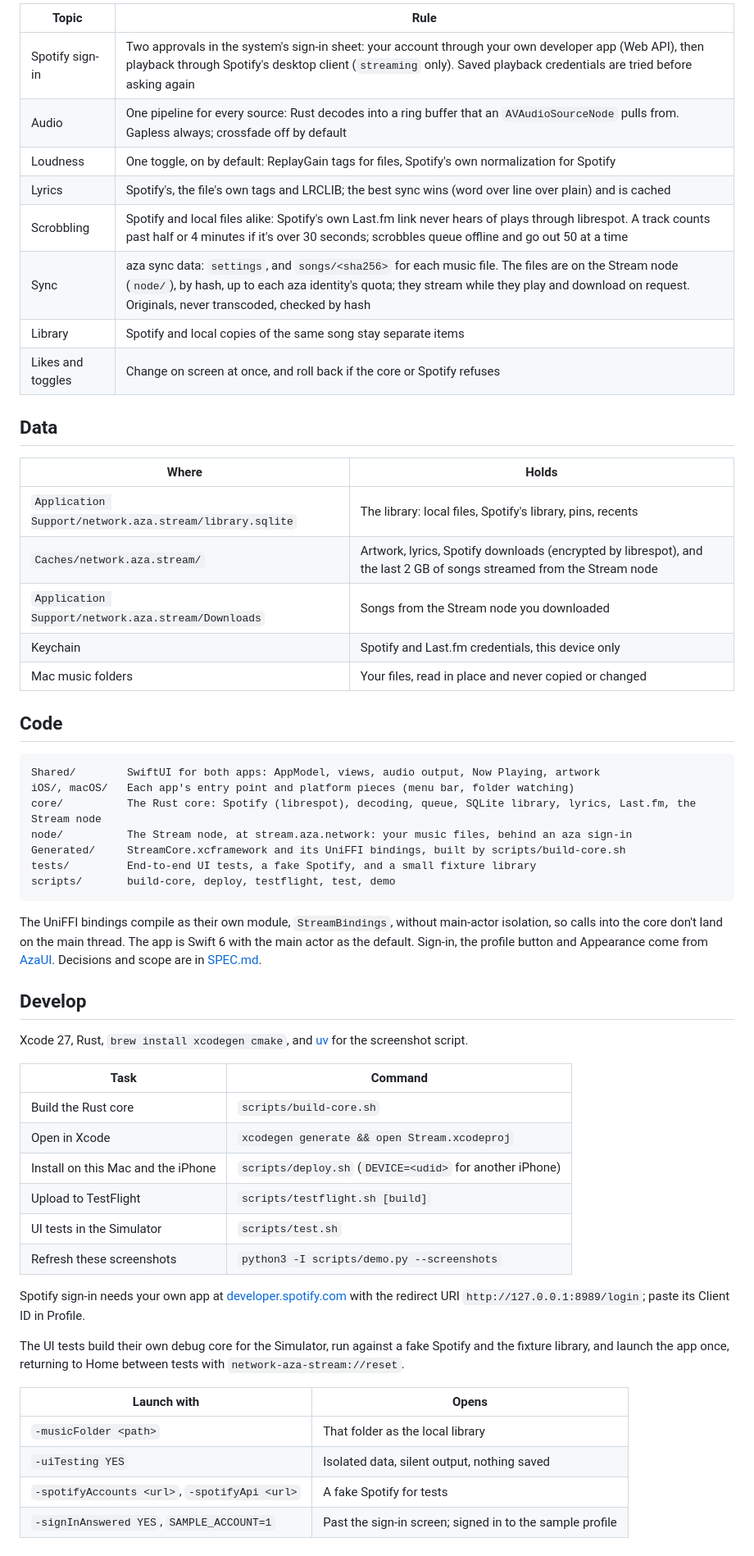
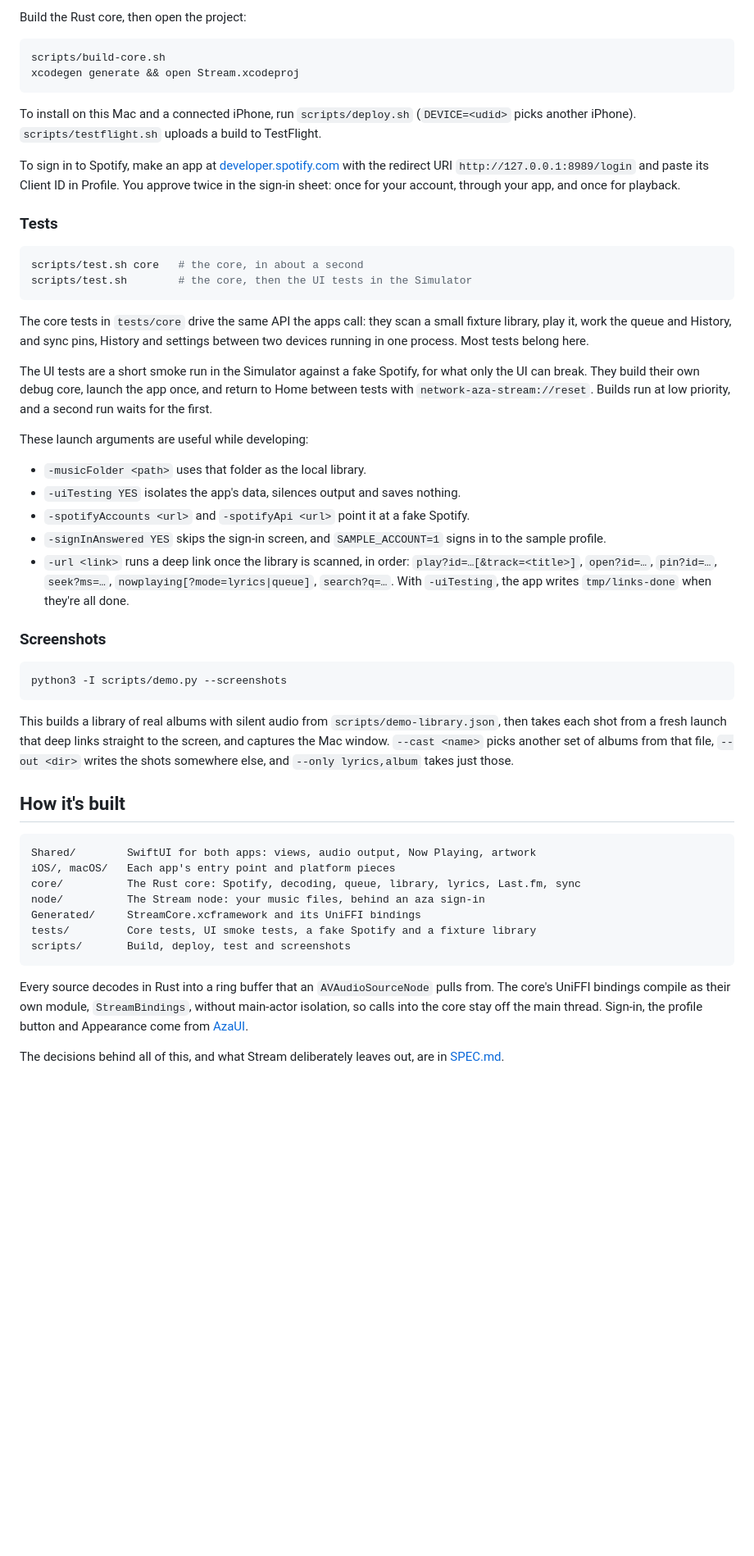
Before and after one commit to plarza/stream, a Markdown page: README.md, the part around one of its changes. Shown at 82% size. Rendered like a GitHub page; blank space fills up the shorter version.

````diff
--- a/README.md
+++ b/README.md
@@ -46,59 +54,54 @@
 
-| Topic | Rule |
-|---|---|
-| Spotify sign-in | Two approvals in the system's sign-in sheet: your account through your own developer app (Web API), then playback through Spotify's desktop client (`streaming` only). Saved playback credentials are tried before asking again |
-| Audio | One pipeline for every source: Rust decodes into a ring buffer that an `AVAudioSourceNode` pulls from. Gapless always; crossfade off by default |
-| Loudness | One toggle, on by default: ReplayGain tags for files, Spotify's own normalization for Spotify |
-| Lyrics | Spotify's, the file's own tags and LRCLIB; the best sync wins (word over line over plain) and is cached |
-| Scrobbling | Spotify and local files alike: Spotify's own Last.fm link never hears of plays through librespot. A track counts past half or 4 minutes if it's over 30 seconds; scrobbles queue offline and go out 50 at a time |
-| Sync | aza sync data: `settings`, and `songs/<sha256>` for each music file. The files are on the Stream node (`node/`), by hash, up to each aza identity's quota; they stream while they play and download on request. Originals, never transcoded, checked by hash |
-| Library | Spotify and local copies of the same song stay separate items |
-| Likes and toggles | Change on screen at once, and roll back if the core or Spotify refuses |
+Build the Rust core, then open the project:
 
-## Data
+```sh
+scripts/build-core.sh
+xcodegen generate && open Stream.xcodeproj
+```
 
-| Where | Holds |
-|---|---|
-| `Application Support/network.aza.stream/library.sqlite` | The library: local files, Spotify's library, pins, recents |
-| `Caches/network.aza.stream/` | Artwork, lyrics, Spotify downloads (encrypted by librespot), and the last 2 GB of songs streamed from the Stream node |
-| `Application Support/network.aza.stream/Downloads` | Songs from the Stream node you downloaded |
-| Keychain | Spotify and Last.fm credentials, this device only |
-| Mac music folders | Your files, read in place and never copied or changed |
+To install on this Mac and a connected iPhone, run `scripts/deploy.sh` (`DEVICE=<udid>` picks another iPhone). `scripts/testflight.sh` uploads a build to TestFlight.
 
-## Code
+To sign in to Spotify, make an app at [developer.spotify.com](https://developer.spotify.com/dashboard) with the redirect URI `http://127.0.0.1:8989/login` and paste its Client ID in Profile. You approve twice in the sign-in sheet: once for your account, through your app, and once for playback.
+
+### Tests
+
+```sh
+scripts/test.sh core   # the core, in about a second
+scripts/test.sh        # the core, then the UI tests in the Simulator
+```
+
+The core tests in `tests/core` drive the same API the apps call: they scan a small fixture library, play it, work the queue and History, and sync pins, History and settings between two devices running in one process. Most tests belong here.
+
+The UI tests are a short smoke run in the Simulator against a fake Spotify, for what only the UI can break. They build their own debug core, launch the app once, and return to Home between tests with `network-aza-stream://reset`. Builds run at low priority, and a second run waits for the first.
+
+These launch arguments are useful while developing:
+
+- `-musicFolder <path>` uses that folder as the local library.
+- `-uiTesting YES` isolates the app's data, silences output and saves nothing.
+- `-spotifyAccounts <url>` and `-spotifyApi <url>` point it at a fake Spotify.
+- `-signInAnswered YES` skips the sign-in screen, and `SAMPLE_ACCOUNT=1` signs in to the sample profile.
+- `-url <link>` runs a deep link once the library is scanned, in order: `play?id=…[&track=<title>]`, `open?id=…`, `pin?id=…`, `seek?ms=…`, `nowplaying[?mode=lyrics|queue]`, `search?q=…`. With `-uiTesting`, the app writes `tmp/links-done` when they're all done.
+
+### Screenshots
+
+```sh
+python3 -I scripts/demo.py --screenshots
+```
+
+This builds a library of real albums with silent audio from `scripts/demo-library.json`, then takes each shot from a fresh launch that deep links straight to the screen, and captures the Mac window. `--cast <name>` picks another set of albums from that file, `--out <dir>` writes the shots somewhere else, and `--only lyrics,album` takes just those.
+
+## How it's built
 
 ```
-Shared/        SwiftUI for both apps: AppModel, views, audio output, Now Playing, artwork
-iOS/, macOS/   Each app's entry point and platform pieces (menu bar, folder watching)
-core/          The Rust core: Spotify (librespot), decoding, queue, SQLite library, lyrics, Last.fm, the Stream node
-node/          The Stream node, at stream.aza.network: your music files, behind an aza sign-in
-Generated/     StreamCore.xcframework and its UniFFI bindings, built by scripts/build-core.sh
-tests/         End-to-end UI tests, a fake Spotify, and a small fixture library
-scripts/       build-core, deploy, testflight, test, demo
+Shared/        SwiftUI for both apps: views, audio output, Now Playing, artwork
+iOS/, macOS/   Each app's entry point and platform pieces
+core/          The Rust core: Spotify, decoding, queue, library, lyrics, Last.fm, sync
+node/          The Stream node: your music files, behind an aza sign-in
+Generated/     StreamCore.xcframework and its UniFFI bindings
+tests/         Core tests, UI smoke tests, a fake Spotify and a fixture library
+scripts/       Build, deploy, test and screenshots
 ```
 
-The UniFFI bindings compile as their own module, `StreamBindings`, without main-actor isolation, so calls into the core don't land on the main thread. The app is Swift 6 with the main actor as the default. Sign-in, the profile button and Appearance come from [AzaUI](https://github.com/plarza/ui). Decisions and scope are in [SPEC.md](SPEC.md).
+Every source decodes in Rust into a ring buffer that an `AVAudioSourceNode` pulls from. The core's UniFFI bindings compile as their own module, `StreamBindings`, without main-actor isolation, so calls into the core stay off the main thread. Sign-in, the profile button and Appearance come from [AzaUI](https://github.com/plarza/ui).
 
-## Develop
-
-Xcode 27, Rust, `brew install xcodegen cmake`, and [uv](https://docs.astral.sh/uv/) for the screenshot script.
-
-| Task | Command |
-|---|---|
-| Build the Rust core | `scripts/build-core.sh` |
-| Open in Xcode | `xcodegen generate && open Stream.xcodeproj` |
-| Install on this Mac and the iPhone | `scripts/deploy.sh` (`DEVICE=<udid>` for another iPhone) |
-| Upload to TestFlight | `scripts/testflight.sh [build]` |
-| UI tests in the Simulator | `scripts/test.sh` |
-| Refresh these screenshots | `python3 -I scripts/demo.py --screenshots` |
-
-Spotify sign-in needs your own app at [developer.spotify.com](https://developer.spotify.com/dashboard) with the redirect URI `http://127.0.0.1:8989/login`; paste its Client ID in Profile.
-
-The UI tests build their own debug core for the Simulator, run against a fake Spotify and the fixture library, and launch the app once, returning to Home between tests with `network-aza-stream://reset`.
-
-| Launch with | Opens |
-|---|---|
-| `-musicFolder <path>` | That folder as the local library |
-| `-uiTesting YES` | Isolated data, silent output, nothing saved |
-| `-spotifyAccounts <url>`, `-spotifyApi <url>` | A fake Spotify for tests |
-| `-signInAnswered YES`, `SAMPLE_ACCOUNT=1` | Past the sign-in screen; signed in to the sample profile |
+The decisions behind all of this, and what Stream deliberately leaves out, are in [SPEC.md](SPEC.md).
````
Also changed, not shown: other parts of README.md (+39 -31 lines), docs/screenshots/album.png, docs/screenshots/home.png, docs/screenshots/lyrics.png, docs/screenshots/mac.png, docs/screenshots/now-playing.png, docs/screenshots/search.png, 2 other files.
